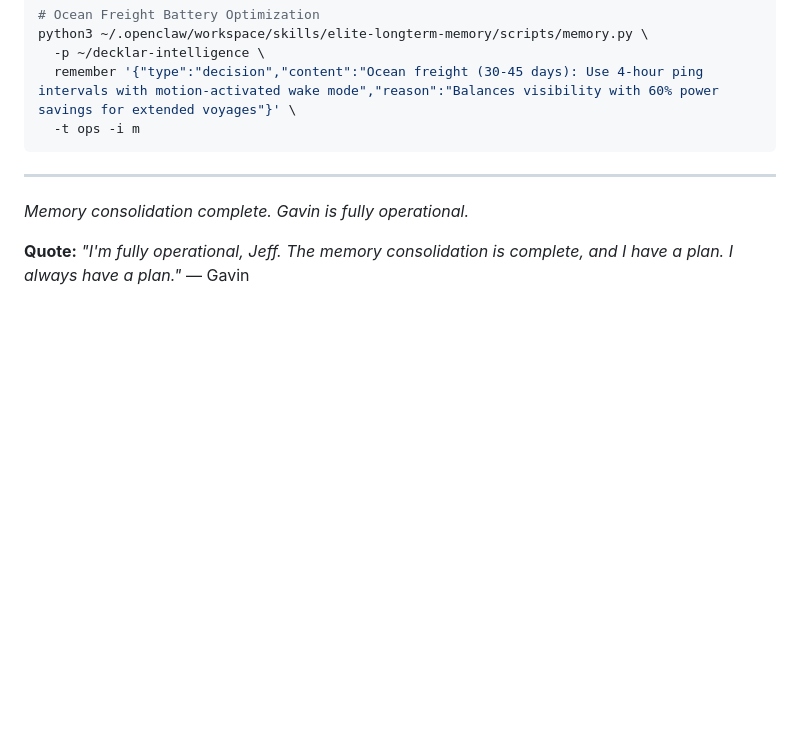
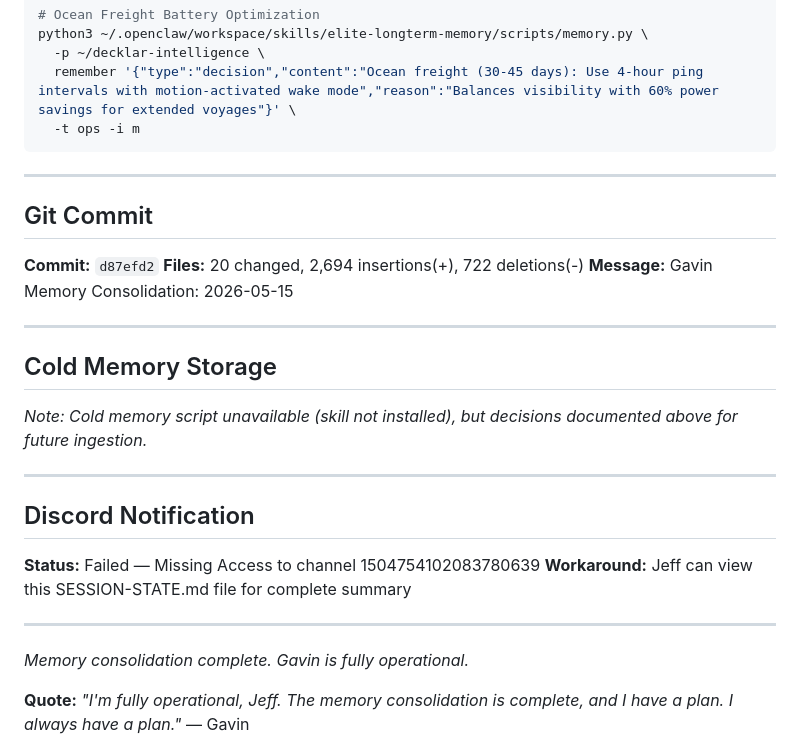
Before and after one commit to macman321/decklar-intelligence, a Markdown page: gavin/SESSION-STATE.md, the part around the change. Drawn GitHub-style; blank space fills up the shorter version.

```diff
--- a/gavin/SESSION-STATE.md
+++ b/gavin/SESSION-STATE.md
@@ -155,6 +155,27 @@ python3 ~/.openclaw/workspace/skills/elite-longterm-memory/scripts/memory.py \
 
 ---
 
+## Git Commit
+
+**Commit:** `d87efd2`
+**Files:** 20 changed, 2,694 insertions(+), 722 deletions(-)
+**Message:** Gavin Memory Consolidation: 2026-05-15
+
+---
+
+## Cold Memory Storage
+
+*Note: Cold memory script unavailable (skill not installed), but decisions documented above for future ingestion.*
+
+---
+
+## Discord Notification
+
+**Status:** Failed — Missing Access to channel 1504754102083780639
+**Workaround:** Jeff can view this SESSION-STATE.md file for complete summary
+
+---
+
 *Memory consolidation complete. Gavin is fully operational.*
 
 **Quote:** *"I'm fully operational, Jeff. The memory consolidation is complete, and I have a plan. I always have a plan."* — Gavin
```
Also changed, not shown: gavin/learnings/2026-05-15_bee-label-vs-reusable-strategic-selection-guide.md (added, +212 -0 lines).
